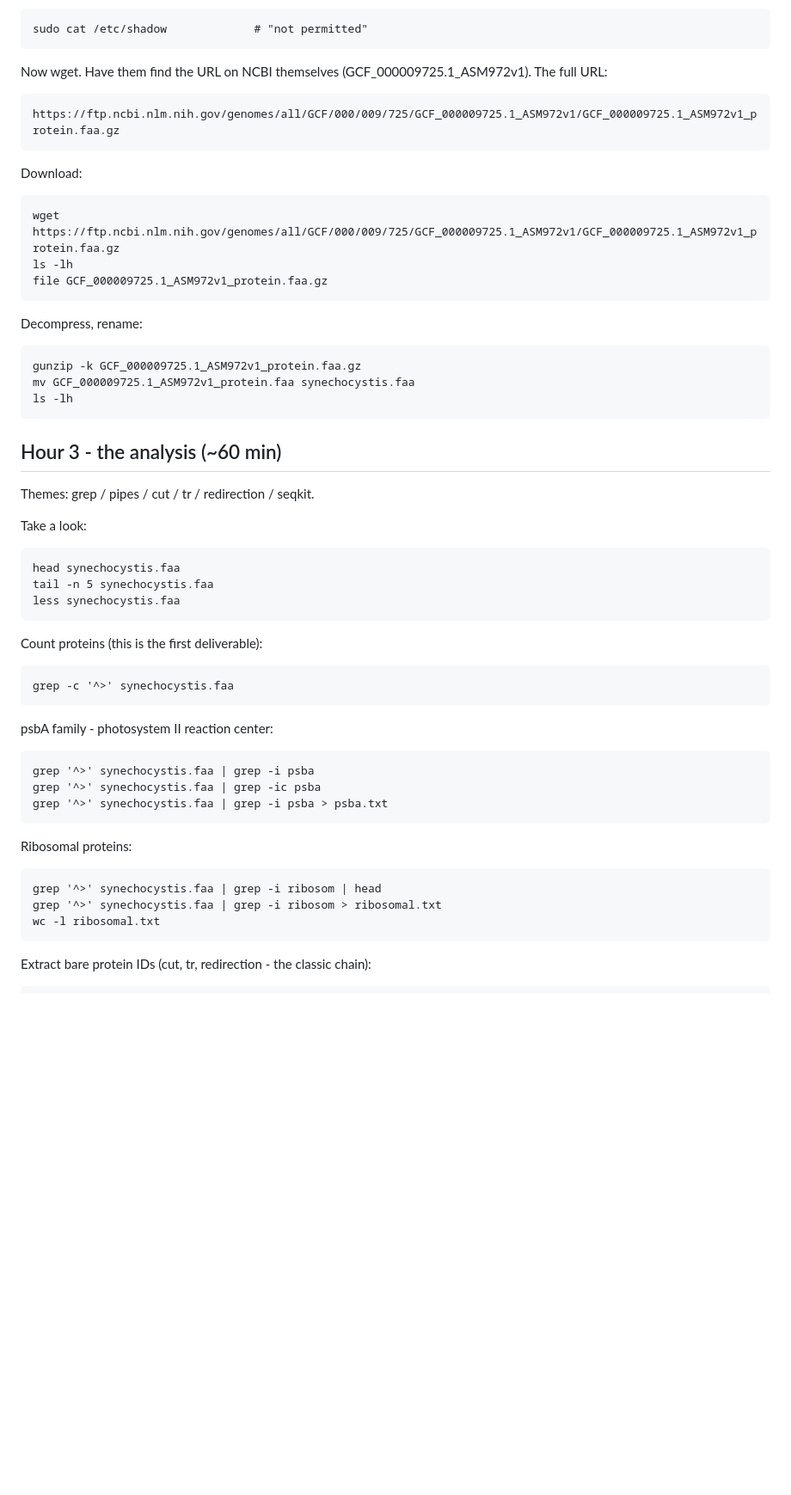
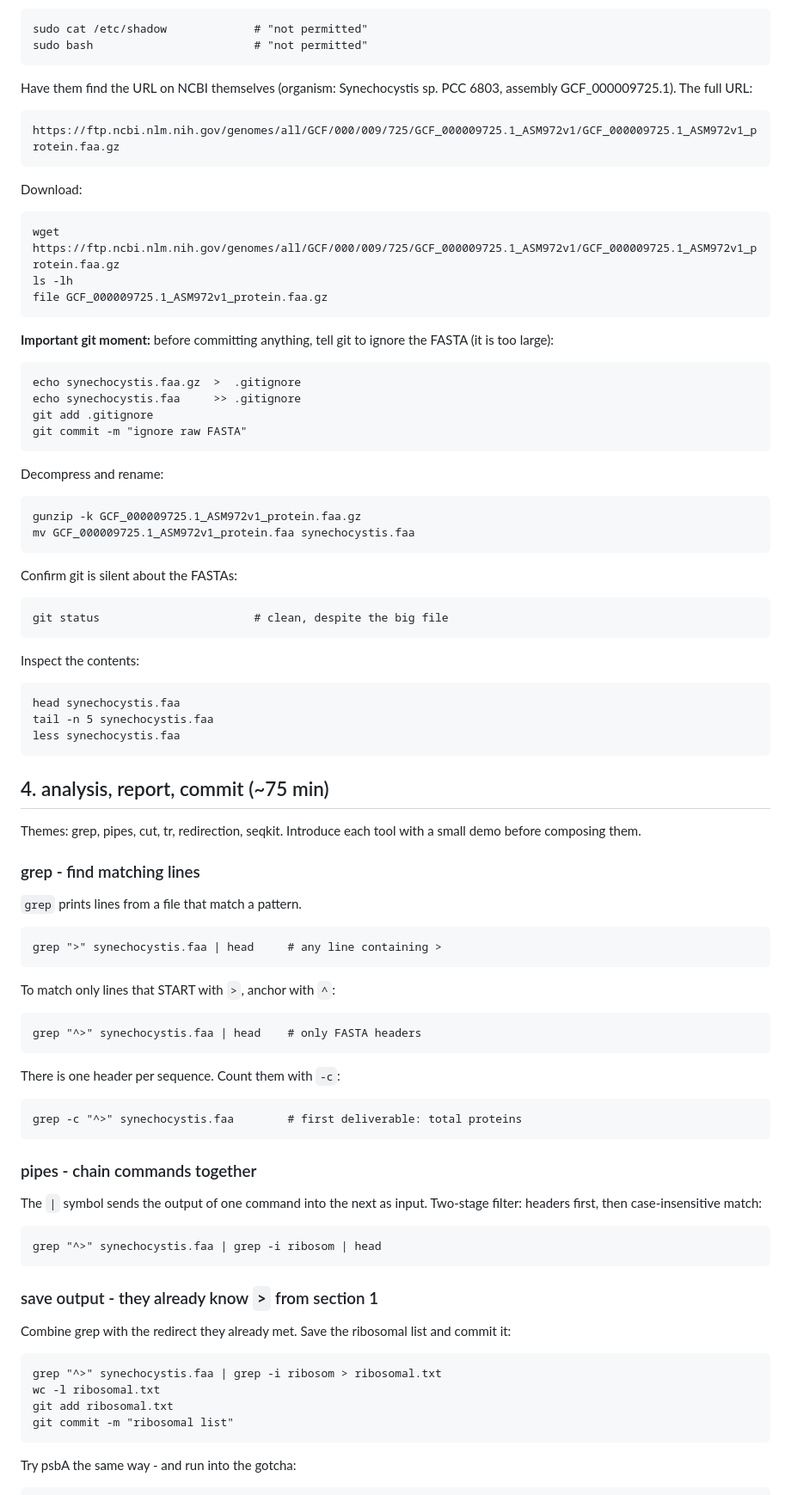
Before and after one commit to merv1n34k/bashland, a Markdown page: practise.md, the part around one of its changes. Shown at 86% size. GitHub-like rendering; blank space fills up the shorter version.

```diff
--- a/practise.md
+++ b/practise.md
@@ -68,8 +119,9 @@ Show them sudo is limited:
 
     sudo cat /etc/shadow             # "not permitted"
+    sudo bash                        # "not permitted"
 
-Now wget. Have them find the URL on NCBI themselves
-(GCF_000009725.1_ASM972v1). The full URL:
+Have them find the URL on NCBI themselves (organism: Synechocystis sp.
+PCC 6803, assembly GCF_000009725.1). The full URL:
 
     https://ftp.ncbi.nlm.nih.gov/genomes/all/GCF/000/009/725/GCF_000009725.1_ASM972v1/GCF_000009725.1_ASM972v1_protein.faa.gz
 
@@ -79,38 +131,68 @@ Download:
     ls -lh
     file GCF_000009725.1_ASM972v1_protein.faa.gz
 
-Decompress, rename:
+**Important git moment:** before committing anything, tell git to
+ignore the FASTA (it is too large):
+
+    echo synechocystis.faa.gz  >  .gitignore
+    echo synechocystis.faa     >> .gitignore
+    git add .gitignore
+    git commit -m "ignore raw FASTA"
+
+Decompress and rename:
 
     gunzip -k GCF_000009725.1_ASM972v1_protein.faa.gz
     mv GCF_000009725.1_ASM972v1_protein.faa synechocystis.faa
-    ls -lh
 
+Confirm git is silent about the FASTAs:
 
-## Hour 3 - the analysis (~60 min)
+    git status                       # clean, despite the big file
 
-Themes: grep / pipes / cut / tr / redirection / seqkit.
-
-Take a look:
+Inspect the contents:
 
     head synechocystis.faa
     tail -n 5 synechocystis.faa
     less synechocystis.faa
 
-Count proteins (this is the first deliverable):
 
-    grep -c '^>' synechocystis.faa
+## 4. analysis, report, commit (~75 min)
 
-psbA family - photosystem II reaction center:
+Themes: grep, pipes, cut, tr, redirection, seqkit. Introduce each
+tool with a small demo before composing them.
 
-    grep '^>' synechocystis.faa | grep -i psba
-    grep '^>' synechocystis.faa | grep -ic psba
-    grep '^>' synechocystis.faa | grep -i psba > psba.txt
 
-Ribosomal proteins:
+### grep - find matching lines
 
-    grep '^>' synechocystis.faa | grep -i ribosom | head
-    grep '^>' synechocystis.faa | grep -i ribosom > ribosomal.txt
+`grep` prints lines from a file that match a pattern.
+
+    grep ">" synechocystis.faa | head     # any line containing >
+
+To match only lines that START with `>`, anchor with `^`:
+
+    grep "^>" synechocystis.faa | head    # only FASTA headers
+
+There is one header per sequence. Count them with `-c`:
+
+    grep -c "^>" synechocystis.faa        # first deliverable: total proteins
+
+
+### pipes - chain commands together
+
+The `|` symbol sends the output of one command into the next as input.
+Two-stage filter: headers first, then case-insensitive match:
+
+    grep "^>" synechocystis.faa | grep -i ribosom | head
+
+
+### save output - they already know `>` from section 1
+
+Combine grep with the redirect they already met. Save the ribosomal
+list and commit it:
+
+    grep "^>" synechocystis.faa | grep -i ribosom > ribosomal.txt
     wc -l ribosomal.txt
+    git add ribosomal.txt
+    git commit -m "ribosomal list"
 
-Extract bare protein IDs (cut, tr, redirection - the classic chain):
+Try psbA the same way - and run into the gotcha:
 
```
Also changed, not shown: other parts of practise.md (+163 -75 lines).
